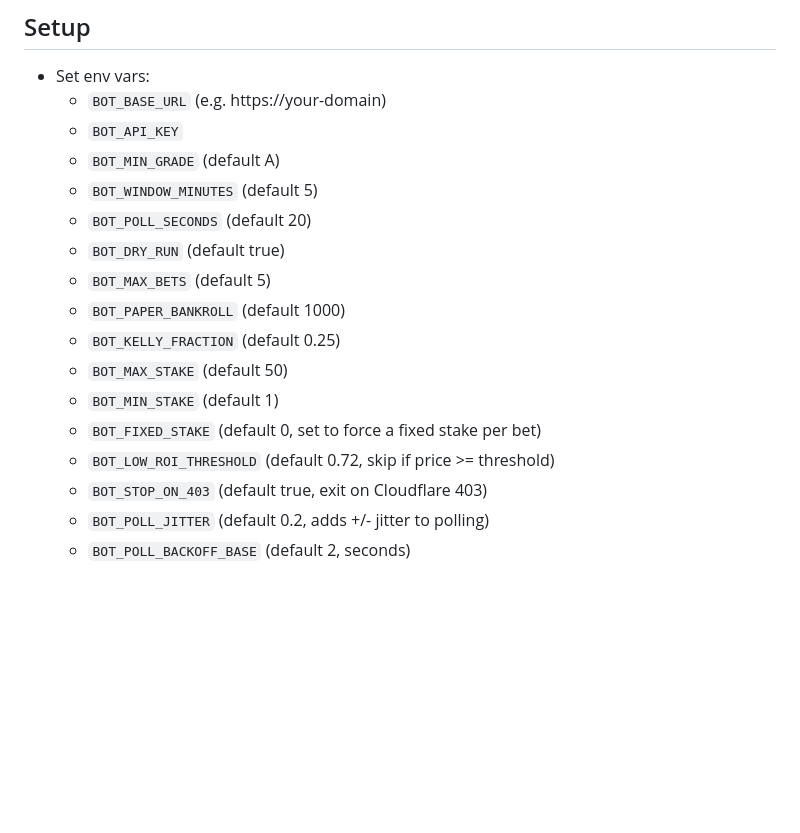
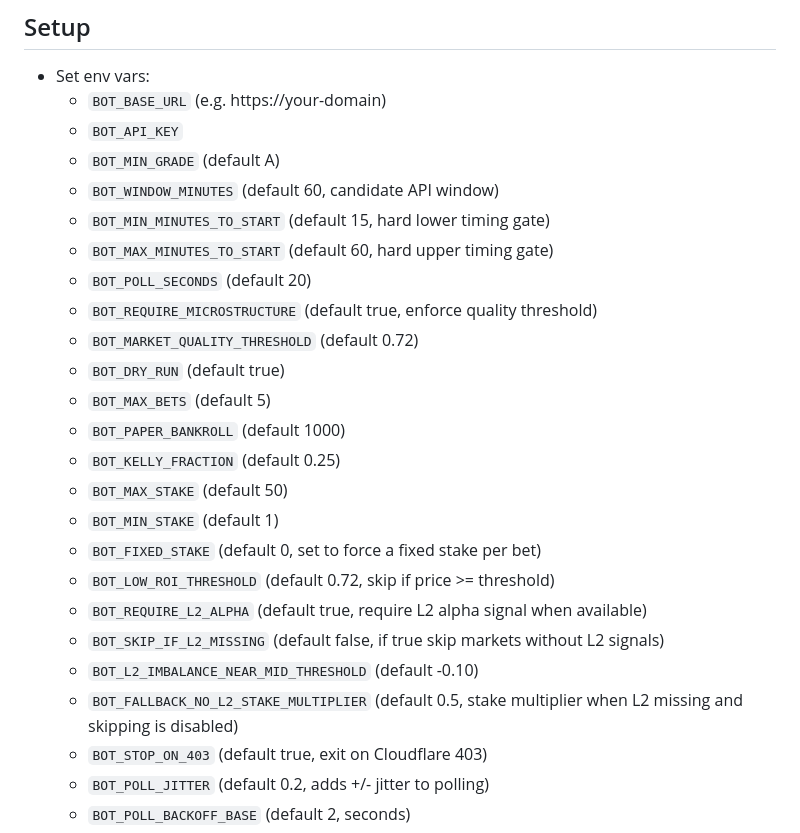
Before and after one commit to greg-czaplicki/polybot, a Markdown page: README.md, the part around the change. Drawn GitHub-style; blank space fills up the shorter version.

Commit message:
Update bot env documentation

```diff
--- a/README.md
+++ b/README.md
@@ -7,8 +7,12 @@ Minimal polling bot that calls the app's bot API and places bets.
   - `BOT_BASE_URL` (e.g. https://your-domain)
   - `BOT_API_KEY`
   - `BOT_MIN_GRADE` (default A)
-  - `BOT_WINDOW_MINUTES` (default 5)
+  - `BOT_WINDOW_MINUTES` (default 60, candidate API window)
+  - `BOT_MIN_MINUTES_TO_START` (default 15, hard lower timing gate)
+  - `BOT_MAX_MINUTES_TO_START` (default 60, hard upper timing gate)
   - `BOT_POLL_SECONDS` (default 20)
+  - `BOT_REQUIRE_MICROSTRUCTURE` (default true, enforce quality threshold)
+  - `BOT_MARKET_QUALITY_THRESHOLD` (default 0.72)
   - `BOT_DRY_RUN` (default true)
   - `BOT_MAX_BETS` (default 5)
   - `BOT_PAPER_BANKROLL` (default 1000)
@@ -17,6 +21,10 @@ Minimal polling bot that calls the app's bot API and places bets.
   - `BOT_MIN_STAKE` (default 1)
   - `BOT_FIXED_STAKE` (default 0, set to force a fixed stake per bet)
   - `BOT_LOW_ROI_THRESHOLD` (default 0.72, skip if price >= threshold)
+  - `BOT_REQUIRE_L2_ALPHA` (default true, require L2 alpha signal when available)
+  - `BOT_SKIP_IF_L2_MISSING` (default false, if true skip markets without L2 signals)
+  - `BOT_L2_IMBALANCE_NEAR_MID_THRESHOLD` (default -0.10)
+  - `BOT_FALLBACK_NO_L2_STAKE_MULTIPLIER` (default 0.5, stake multiplier when L2 missing and skipping is disabled)
   - `BOT_STOP_ON_403` (default true, exit on Cloudflare 403)
   - `BOT_POLL_JITTER` (default 0.2, adds +/- jitter to polling)
   - `BOT_POLL_BACKOFF_BASE` (default 2, seconds)
```
